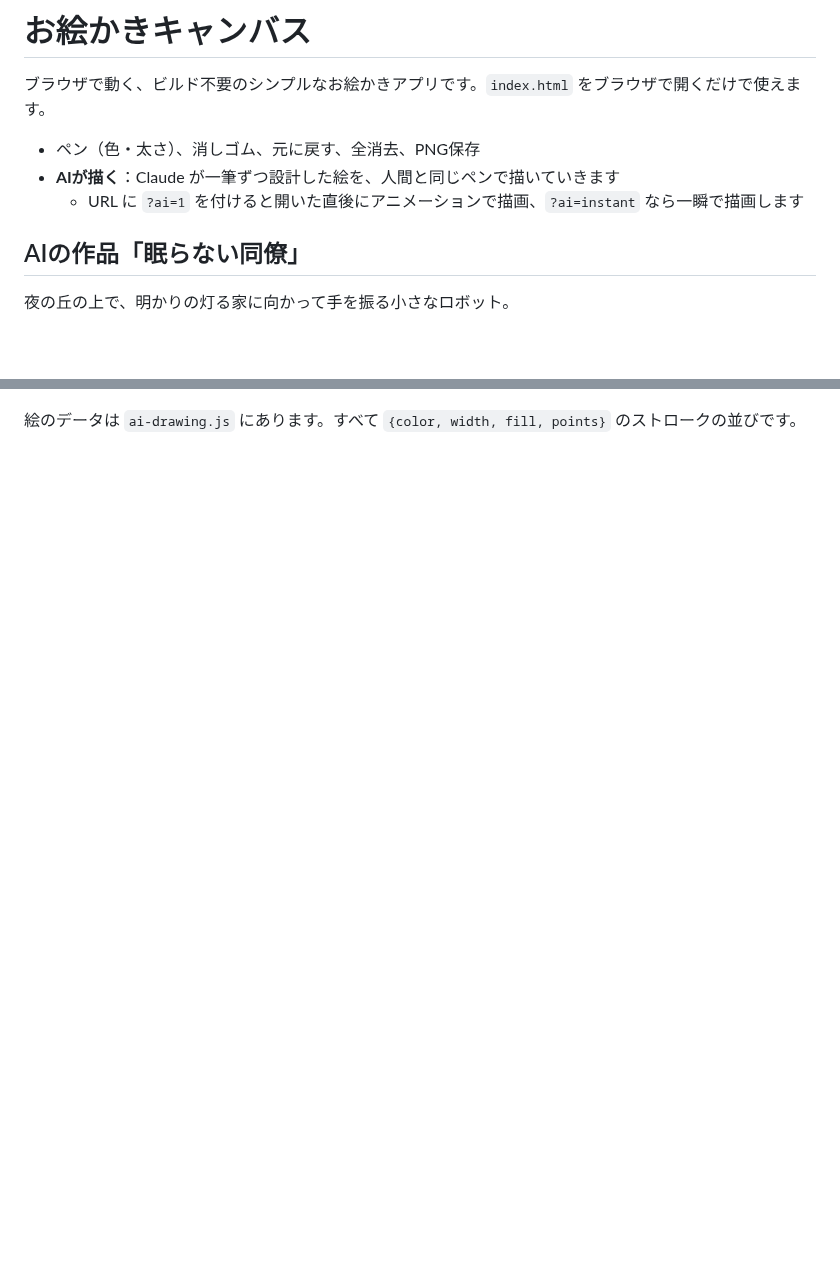
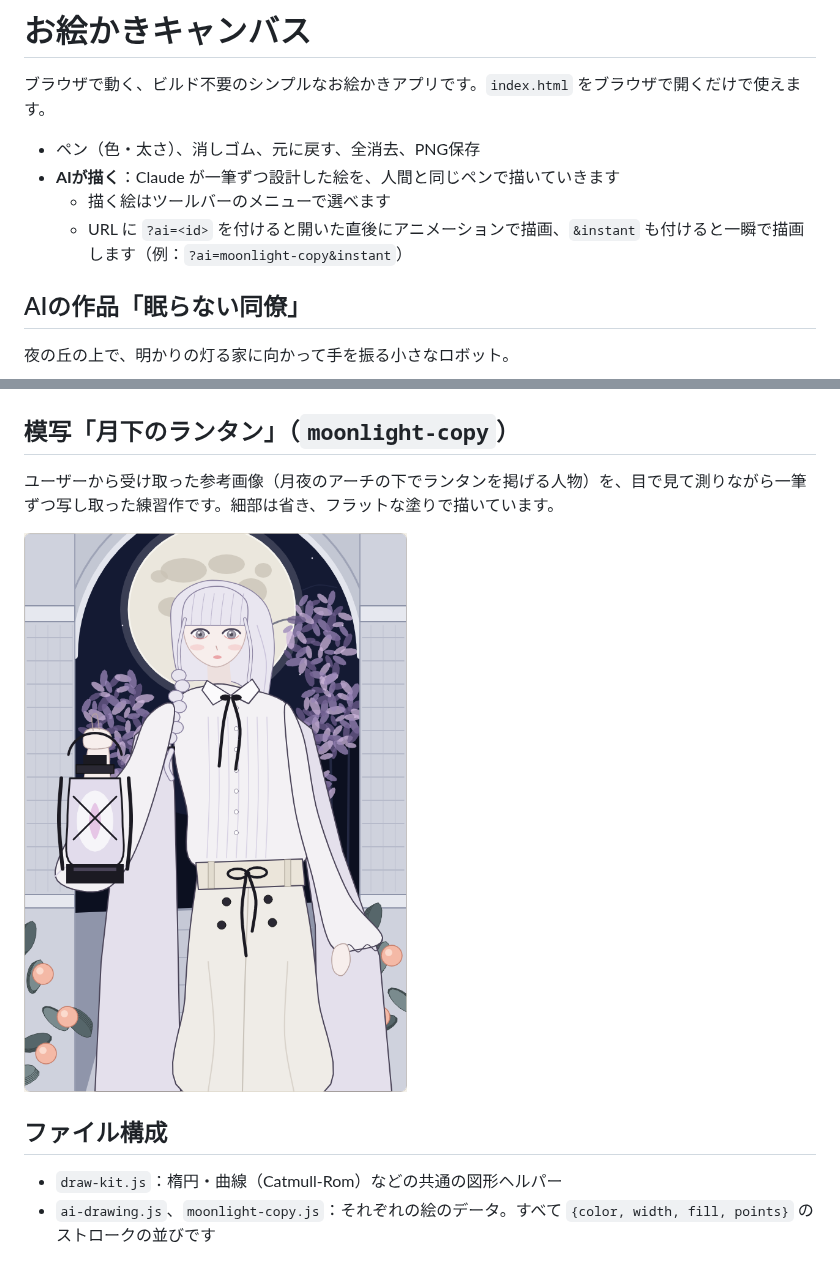
Before and after one commit to kazuhirotaga/The-future-of-AI, a Markdown page: drawing-app/README.md, 2 parts joined by grey strips. Drawn GitHub-style; pictures changed too: drawing-app/moonlight-copy.png (added); blank space fills up the shorter version.

```diff
--- a/drawing-app/README.md
+++ b/drawing-app/README.md
@@ -4,7 +4,8 @@
 
 - ペン（色・太さ）、消しゴム、元に戻す、全消去、PNG保存
 - **AIが描く**：Claude が一筆ずつ設計した絵を、人間と同じペンで描いていきます
-  - URL に `?ai=1` を付けると開いた直後にアニメーションで描画、`?ai=instant` なら一瞬で描画します
+  - 描く絵はツールバーのメニューで選べます
+  - URL に `?ai=<id>` を付けると開いた直後にアニメーションで描画、`&instant` も付けると一瞬で描画します（例：`?ai=moonlight-copy&instant`）
 
 ## AIの作品「眠らない同僚」
 
@@ -12,4 +13,13 @@
 
 ![眠らない同僚](ai-drawing.png)
 
-絵のデータは `ai-drawing.js` にあります。すべて `{color, width, fill, points}` のストロークの並びです。
+## 模写「月下のランタン」（`moonlight-copy`）
+
+ユーザーから受け取った参考画像（月夜のアーチの下でランタンを掲げる人物）を、目で見て測りながら一筆ずつ写し取った練習作です。細部は省き、フラットな塗りで描いています。
+
+![月下のランタン](moonlight-copy.png)
+
+## ファイル構成
+
+- `draw-kit.js`：楕円・曲線（Catmull-Rom）などの共通の図形ヘルパー
+- `ai-drawing.js`、`moonlight-copy.js`：それぞれの絵のデータ。すべて `{color, width, fill, points}` のストロークの並びです
```
Also changed, not shown: 4 other files.
